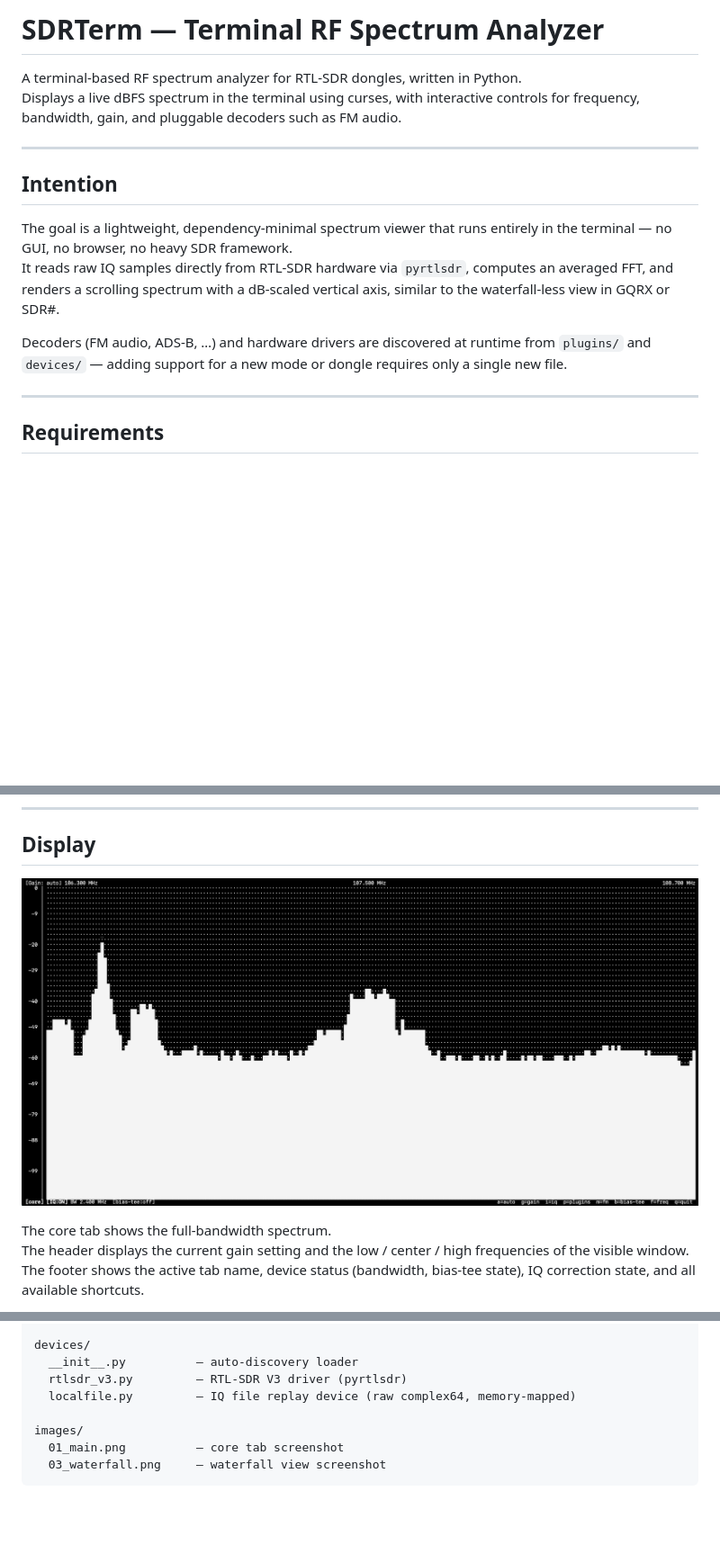
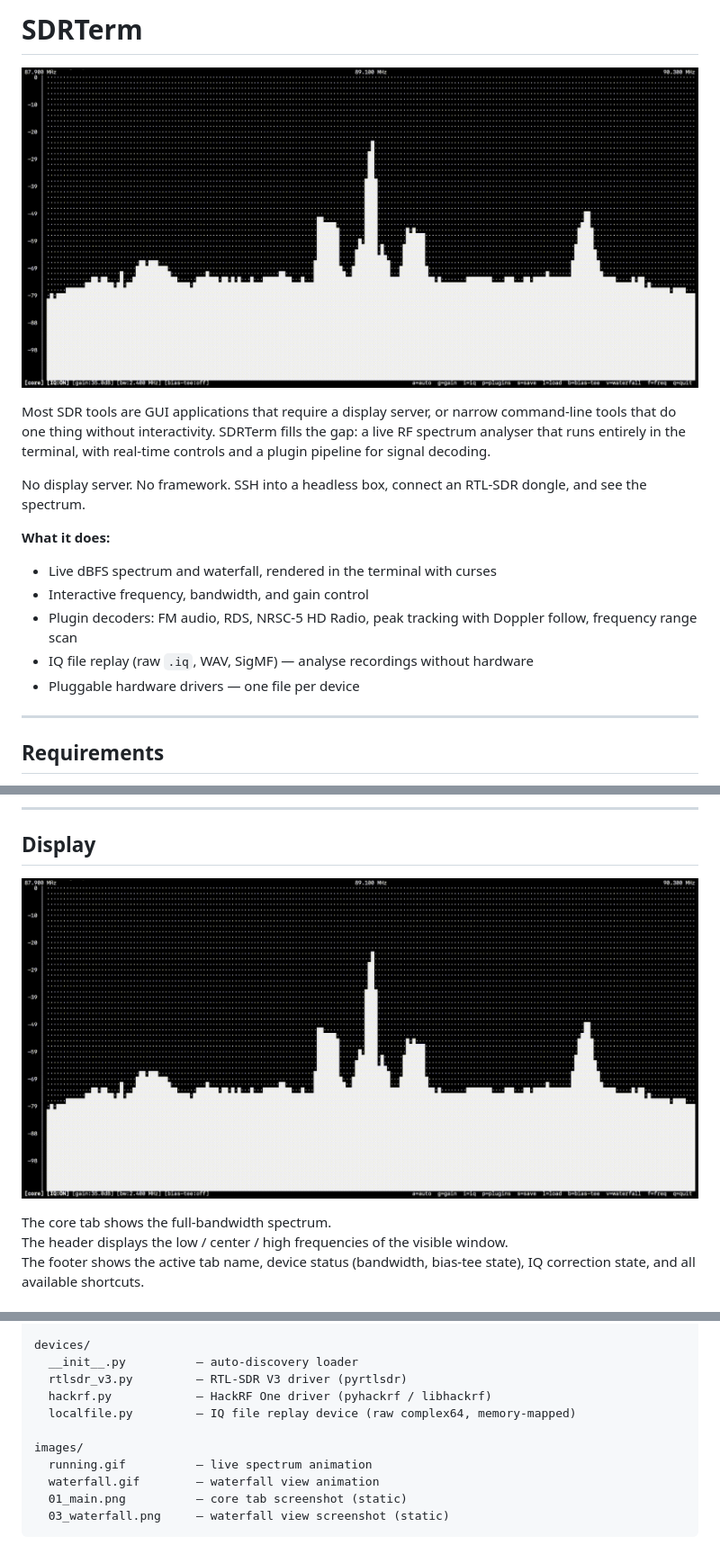
Before and after one commit to halfdonebutinthemaking/SDRTerm, a Markdown page: README.md, 3 parts joined by grey strips. Shown at 90% size. Rendered like a GitHub page; pictures changed too: images/running.gif (added); blank space fills up the shorter version.

````diff
--- a/README.md
+++ b/README.md
@@ -1,16 +1,17 @@
-# SDRTerm — Terminal RF Spectrum Analyzer
+# SDRTerm
 
-A terminal-based RF spectrum analyzer for RTL-SDR dongles, written in Python.
-Displays a live dBFS spectrum in the terminal using curses, with interactive controls for frequency, bandwidth, gain, and pluggable decoders such as FM audio.
+![SDRTerm live spectrum](images/running.gif)
 
----
+Most SDR tools are GUI applications that require a display server, or narrow command-line tools that do one thing without interactivity. SDRTerm fills the gap: a live RF spectrum analyser that runs entirely in the terminal, with real-time controls and a plugin pipeline for signal decoding.
 
-## Intention
+No display server. No framework. SSH into a headless box, connect an RTL-SDR dongle, and see the spectrum.
 
-The goal is a lightweight, dependency-minimal spectrum viewer that runs entirely in the terminal — no GUI, no browser, no heavy SDR framework.
-It reads raw IQ samples directly from RTL-SDR hardware via `pyrtlsdr`, computes an averaged FFT, and renders a scrolling spectrum with a dB-scaled vertical axis, similar to the waterfall-less view in GQRX or SDR#.
-
-Decoders (FM audio, ADS-B, …) and hardware drivers are discovered at runtime from `plugins/` and `devices/` — adding support for a new mode or dongle requires only a single new file.
+**What it does:**
+- Live dBFS spectrum and waterfall, rendered in the terminal with curses
+- Interactive frequency, bandwidth, and gain control
+- Plugin decoders: FM audio, RDS, NRSC-5 HD Radio, peak tracking with Doppler follow, frequency range scan
+- IQ file replay (raw `.iq`, WAV, SigMF) — analyse recordings without hardware
+- Pluggable hardware drivers — one file per device
 
 ---
 
@@ -64,10 +65,10 @@ uv run python main.py --file recording.iq --bw 2.4M --f 105.8M
 
 ## Display
 
-![Core spectrum view](images/01_main.png)
+![SDRTerm spectrum](images/running.gif)
 
 The core tab shows the full-bandwidth spectrum.
-The header displays the current gain setting and the low / center / high frequencies of the visible window.
+The header displays the low / center / high frequencies of the visible window.
 The footer shows the active tab name, device status (bandwidth, bias-tee state), IQ correction state, and all available shortcuts.
 
 Press `v` to switch between **spectrum** (bar chart) and **waterfall** (scrolling time-frequency) views. The waterfall fills from the top with the newest frame; older frames scroll downward. Signal strength is encoded in block characters (`░▒▓█`). Plugin overlays (such as the FM channel highlight) apply in both views.
@@ -503,9 +506,12 @@ plugins/
 devices/
   __init__.py          — auto-discovery loader
   rtlsdr_v3.py         — RTL-SDR V3 driver (pyrtlsdr)
+  hackrf.py            — HackRF One driver (pyhackrf / libhackrf)
   localfile.py         — IQ file replay device (raw complex64, memory-mapped)
 
 images/
-  01_main.png          — core tab screenshot
-  03_waterfall.png     — waterfall view screenshot
+  running.gif          — live spectrum animation
+  waterfall.gif        — waterfall view animation
+  01_main.png          — core tab screenshot (static)
+  03_waterfall.png     — waterfall view screenshot (static)
 ```
````
Also changed, not shown: other parts of README.md (+3 -1 lines), 2 other files.
